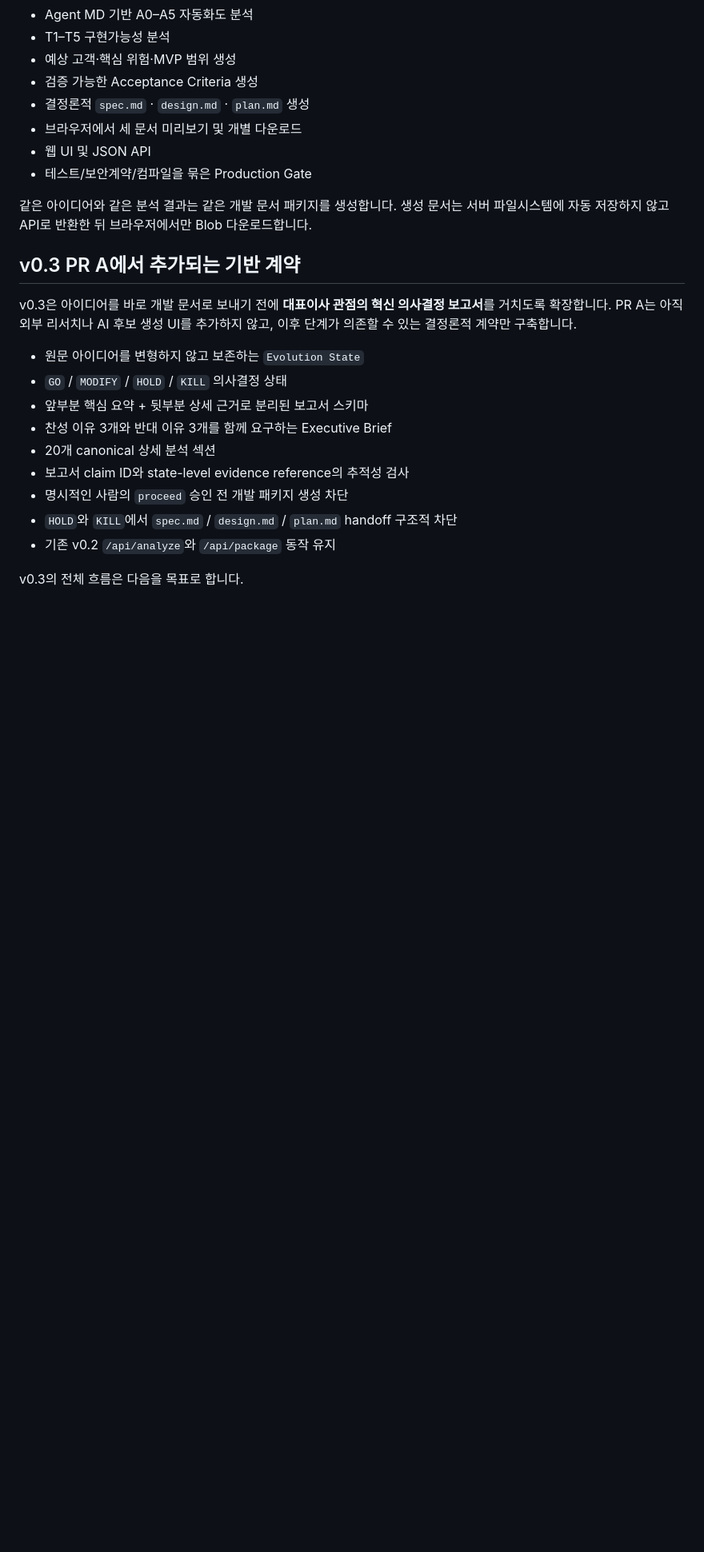
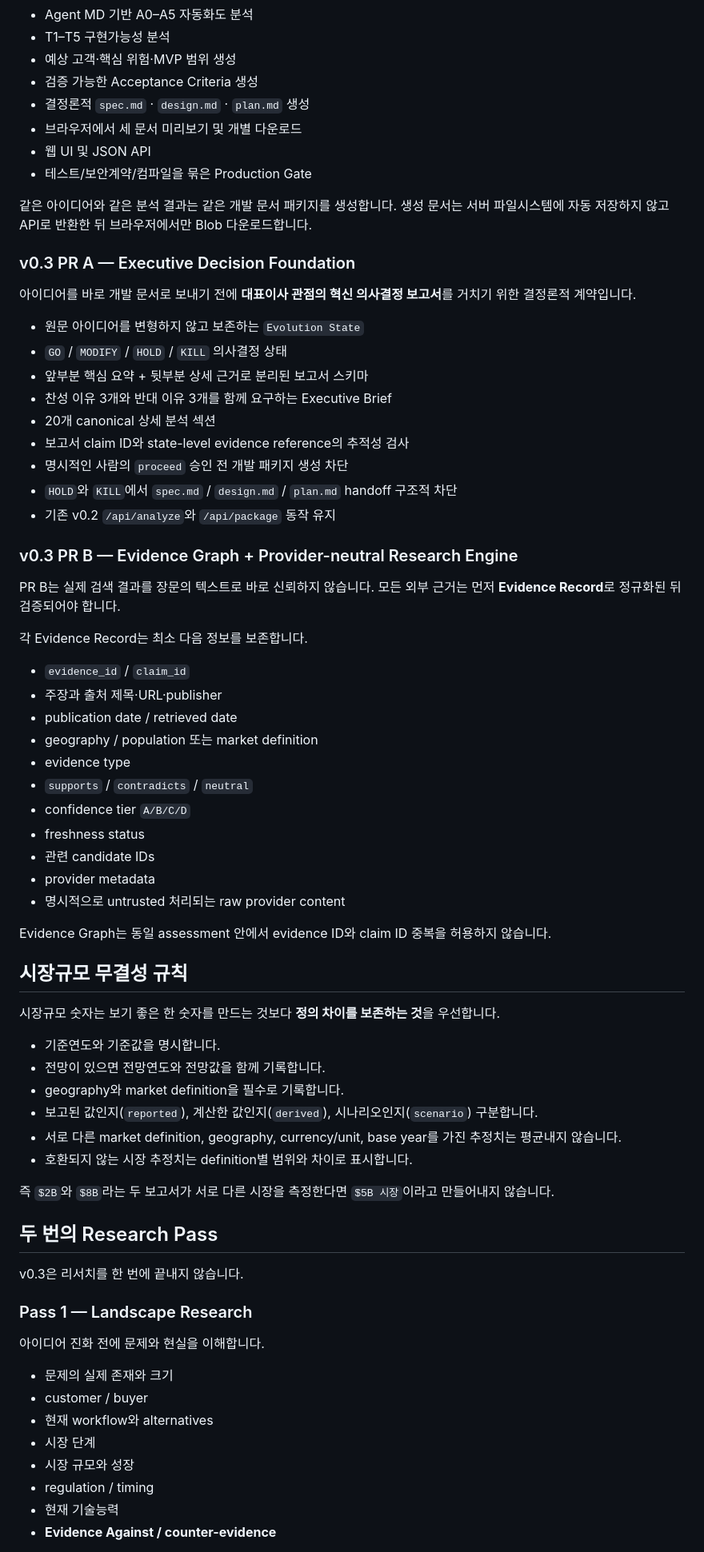
Before and after one commit to qwenbe7-ship-it/idea-vending-machine, a Markdown page: README.md, the part around one of its changes. Shown at 80% size. GitHub-like rendering; blank space fills up the shorter version.

Commit message:
docs: document v0.3 evidence and research foundation

```diff
--- a/README.md
+++ b/README.md
@@ -18,9 +20,9 @@
 
 같은 아이디어와 같은 분석 결과는 같은 개발 문서 패키지를 생성합니다. 생성 문서는 서버 파일시스템에 자동 저장하지 않고 API로 반환한 뒤 브라우저에서만 Blob 다운로드합니다.
 
-## v0.3 PR A에서 추가되는 기반 계약
+### v0.3 PR A — Executive Decision Foundation
 
-v0.3은 아이디어를 바로 개발 문서로 보내기 전에 **대표이사 관점의 혁신 의사결정 보고서**를 거치도록 확장합니다. PR A는 아직 외부 리서치나 AI 후보 생성 UI를 추가하지 않고, 이후 단계가 의존할 수 있는 결정론적 계약만 구축합니다.
+아이디어를 바로 개발 문서로 보내기 전에 **대표이사 관점의 혁신 의사결정 보고서**를 거치기 위한 결정론적 계약입니다.
 
 - 원문 아이디어를 변형하지 않고 보존하는 `Evolution State`
 - `GO` / `MODIFY` / `HOLD` / `KILL` 의사결정 상태
@@ -32,4 +34,53 @@ v0.3은 아이디어를 바로 개발 문서로 보내기 전에 **대표이사
 - `HOLD`와 `KILL`에서 `spec.md` / `design.md` / `plan.md` handoff 구조적 차단
 - 기존 v0.2 `/api/analyze`와 `/api/package` 동작 유지
 
-v0.3의 전체 흐름은 다음을 목표로 합니다.
+### v0.3 PR B — Evidence Graph + Provider-neutral Research Engine
+
+PR B는 실제 검색 결과를 장문의 텍스트로 바로 신뢰하지 않습니다. 모든 외부 근거는 먼저 **Evidence Record**로 정규화된 뒤 검증되어야 합니다.
+
+각 Evidence Record는 최소 다음 정보를 보존합니다.
+
+- `evidence_id` / `claim_id`
+- 주장과 출처 제목·URL·publisher
+- publication date / retrieved date
+- geography / population 또는 market definition
+- evidence type
+- `supports` / `contradicts` / `neutral`
+- confidence tier `A/B/C/D`
+- freshness status
+- 관련 candidate IDs
+- provider metadata
+- 명시적으로 untrusted 처리되는 raw provider content
+
+Evidence Graph는 동일 assessment 안에서 evidence ID와 claim ID 중복을 허용하지 않습니다.
+
+## 시장규모 무결성 규칙
+
+시장규모 숫자는 보기 좋은 한 숫자를 만드는 것보다 **정의 차이를 보존하는 것**을 우선합니다.
+
+- 기준연도와 기준값을 명시합니다.
+- 전망이 있으면 전망연도와 전망값을 함께 기록합니다.
+- geography와 market definition을 필수로 기록합니다.
+- 보고된 값인지(`reported`), 계산한 값인지(`derived`), 시나리오인지(`scenario`) 구분합니다.
+- 서로 다른 market definition, geography, currency/unit, base year를 가진 추정치는 평균내지 않습니다.
+- 호환되지 않는 시장 추정치는 definition별 범위와 차이로 표시합니다.
+
+즉 `$2B`와 `$8B`라는 두 보고서가 서로 다른 시장을 측정한다면 `$5B 시장`이라고 만들어내지 않습니다.
+
+## 두 번의 Research Pass
+
+v0.3은 리서치를 한 번에 끝내지 않습니다.
+
+### Pass 1 — Landscape Research
+
+아이디어 진화 전에 문제와 현실을 이해합니다.
+
+- 문제의 실제 존재와 크기
+- customer / buyer
+- 현재 workflow와 alternatives
+- 시장 단계
+- 시장 규모와 성장
+- regulation / timing
+- 현재 기술능력
+- **Evidence Against / counter-evidence**
+
```
Also changed, not shown: other parts of README.md (+83 -18 lines).
